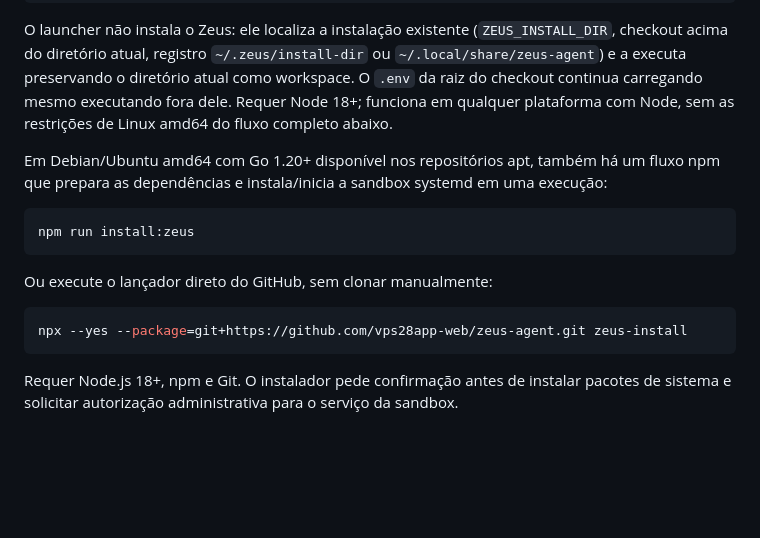
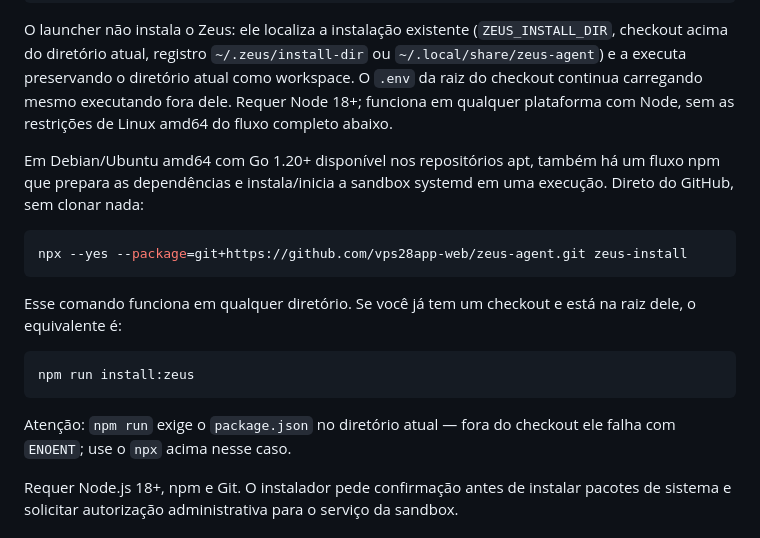
Before and after one commit to vps28app-web/zeus-agent, a Markdown page: README.md, the part around the change. Drawn GitHub-style; blank space fills up the shorter version.

````diff
--- a/README.md
+++ b/README.md
@@ -41,17 +41,19 @@ zeus --version   # em qualquer diretório
 
 O launcher não instala o Zeus: ele localiza a instalação existente (`ZEUS_INSTALL_DIR`, checkout acima do diretório atual, registro `~/.zeus/install-dir` ou `~/.local/share/zeus-agent`) e a executa preservando o diretório atual como workspace. O `.env` da raiz do checkout continua carregando mesmo executando fora dele. Requer Node 18+; funciona em qualquer plataforma com Node, sem as restrições de Linux amd64 do fluxo completo abaixo.
 
-Em Debian/Ubuntu amd64 com Go 1.20+ disponível nos repositórios apt, também há um fluxo npm que prepara as dependências e instala/inicia a sandbox systemd em uma execução:
+Em Debian/Ubuntu amd64 com Go 1.20+ disponível nos repositórios apt, também há um fluxo npm que prepara as dependências e instala/inicia a sandbox systemd em uma execução. Direto do GitHub, sem clonar nada:
+
+```bash
+npx --yes --package=git+https://github.com/vps28app-web/zeus-agent.git zeus-install
+```
+
+Esse comando funciona em qualquer diretório. Se você já tem um checkout e está na raiz dele, o equivalente é:
 
 ```bash
 npm run install:zeus
 ```
 
-Ou execute o lançador direto do GitHub, sem clonar manualmente:
-
-```bash
-npx --yes --package=git+https://github.com/vps28app-web/zeus-agent.git zeus-install
-```
+Atenção: `npm run` exige o `package.json` no diretório atual — fora do checkout ele falha com `ENOENT`; use o `npx` acima nesse caso.
 
 Requer Node.js 18+, npm e Git. O instalador pede confirmação antes de instalar pacotes de sistema e solicitar autorização administrativa para o serviço da sandbox.
 
````
Also changed, not shown: docs/INSTALACAO.md (+3 -7 lines).
